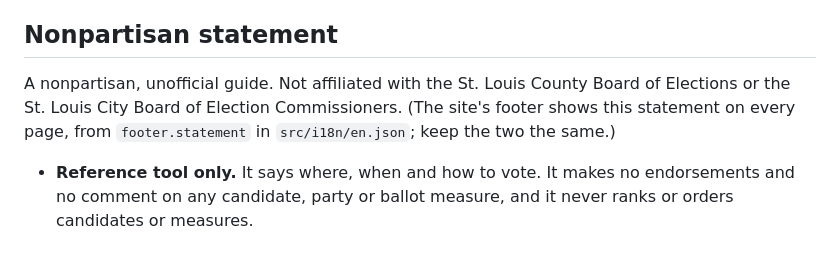
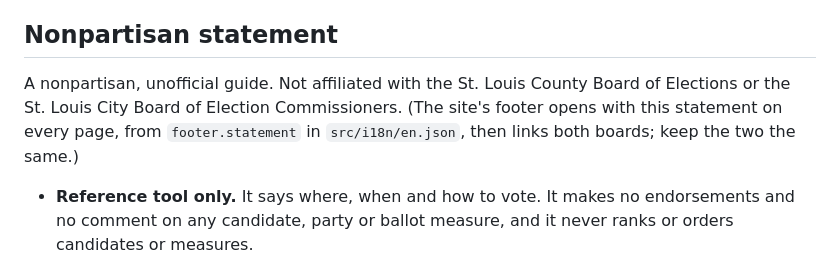
Before and after one commit to GeoBradDev/MapTheVoteSTLCounty, a Markdown page: README.md, the part around the change. GitHub-like rendering.

Commit message:
docs: point the description's translation at #120, and say the footer opens with the statement (#71)
Co-Authored-By: Claude Opus 5.5 (1M context) <noreply@anthropic.com>

```diff
--- a/README.md
+++ b/README.md
@@ -20,8 +20,9 @@ Contents: [Nonpartisan statement](#nonpartisan-statement) ·
 ## Nonpartisan statement
 
 A nonpartisan, unofficial guide. Not affiliated with the St. Louis County Board of Elections
-or the St. Louis City Board of Election Commissioners. (The site's footer shows this statement
-on every page, from `footer.statement` in `src/i18n/en.json`; keep the two the same.)
+or the St. Louis City Board of Election Commissioners. (The site's footer opens with this
+statement on every page, from `footer.statement` in `src/i18n/en.json`, then links both
+boards; keep the two the same.)
 
 - **Reference tool only.** It says where, when and how to vote. It makes no endorsements and
   no comment on any candidate, party or ballot measure, and it never ranks or orders
```
Also changed, not shown: docs/plans/2026-10-21-issue-71-nonpartisan-unofficial-notice.md (+2 -2 lines).
